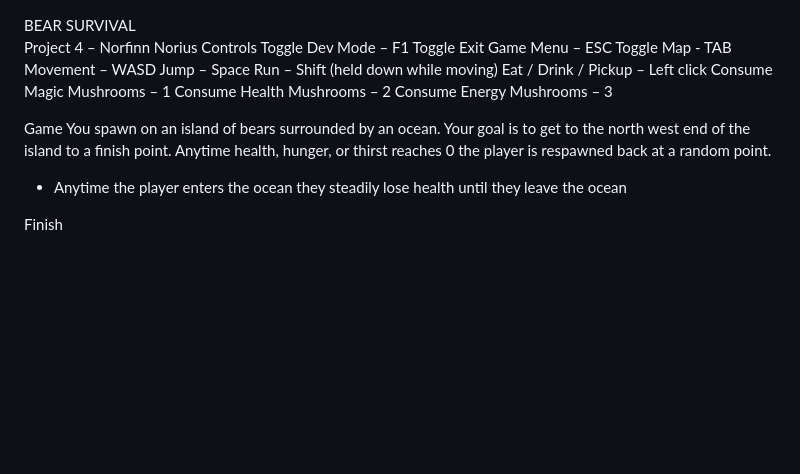
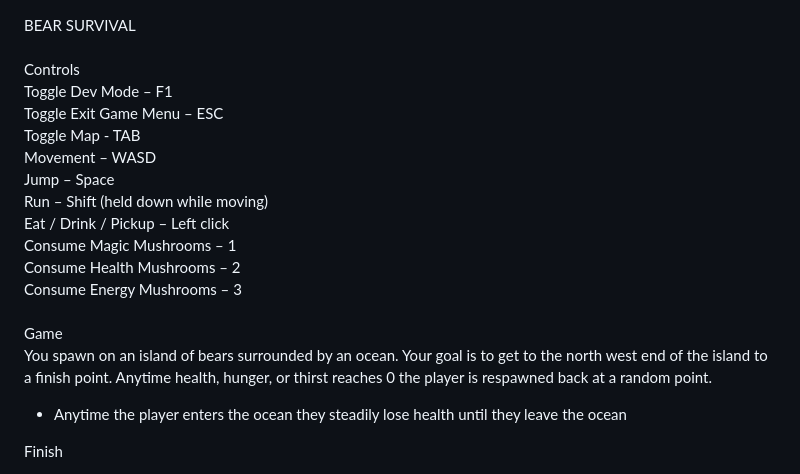
Before and after one commit to nnorius/programming_projects, a Markdown page: Games/Unity3D_BearSurvival/README.md, the part around one of its changes. GitHub-like rendering; blank space fills up the shorter version.

```diff
--- a/Games/Unity3D_BearSurvival/README.md
+++ b/Games/Unity3D_BearSurvival/README.md
@@ -1,18 +1,18 @@
 BEAR SURVIVAL\
-Project 4 – Norfinn Norius
-Controls
-Toggle Dev Mode – F1
-Toggle Exit Game Menu – ESC
-Toggle Map - TAB
-Movement – WASD
-Jump – Space
-Run – Shift (held down while moving)
-Eat / Drink / Pickup – Left click
-Consume Magic Mushrooms – 1
-Consume Health Mushrooms – 2
-Consume Energy Mushrooms – 3
-
-Game
+\
+Controls\
+Toggle Dev Mode – F1\
+Toggle Exit Game Menu – ESC\
+Toggle Map - TAB\
+Movement – WASD\
+Jump – Space\
+Run – Shift (held down while moving)\
+Eat / Drink / Pickup – Left click\
+Consume Magic Mushrooms – 1\
+Consume Health Mushrooms – 2\
+Consume Energy Mushrooms – 3\
+\
+Game\
 You spawn on an island of bears surrounded by an ocean. Your goal is to get to the north west end of the island to a finish point. Anytime health, hunger, or thirst reaches 0 the player is respawned back at a random point.
 -	Anytime the player enters the ocean they steadily lose health until they leave the ocean
 
```
Also changed, not shown: other parts of Games/Unity3D_BearSurvival/README.md (+2 -2 lines).
